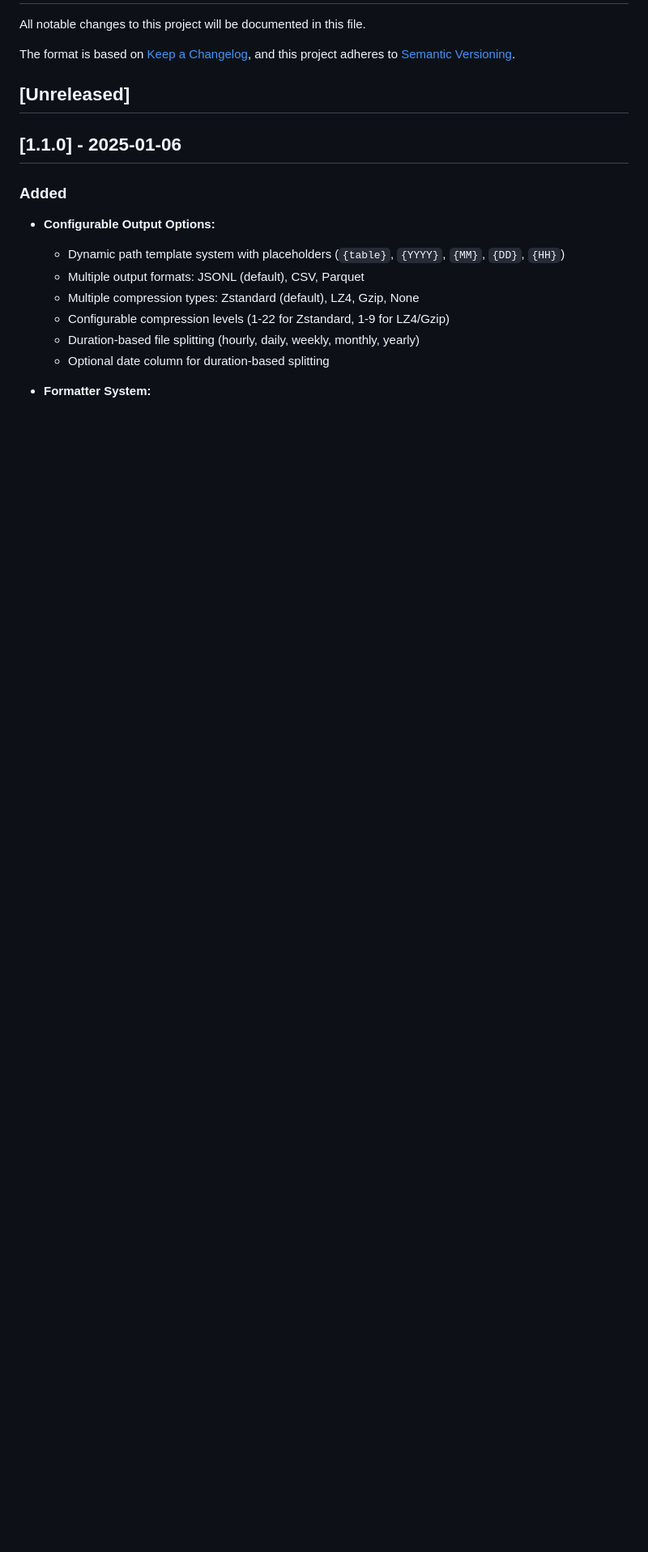
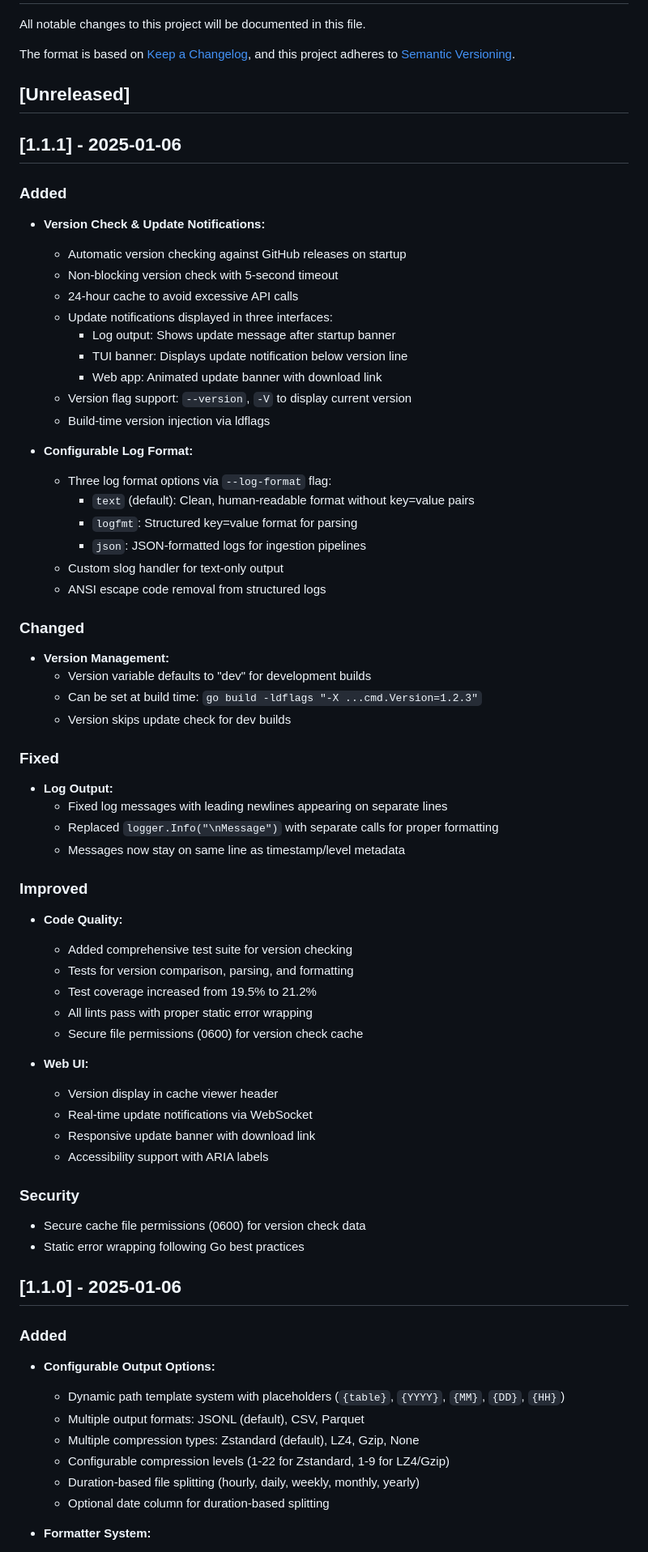
Before and after one commit to airframesio/postgresql-archiver, a Markdown page: CHANGELOG.md, the part around the change. Shown at 81% size. Rendered like a GitHub page; blank space fills up the shorter version.

Commit message:
Update CHANGELOG for v1.1.1 release

```diff
--- a/CHANGELOG.md
+++ b/CHANGELOG.md
@@ -6,6 +6,58 @@ The format is based on [Keep a Changelog](https://keepachangelog.com/en/1.0.0/),
 and this project adheres to [Semantic Versioning](https://semver.org/spec/v2.0.0.html).
 
 ## [Unreleased]
+
+## [1.1.1] - 2025-01-06
+
+### Added
+- **Version Check & Update Notifications:**
+  - Automatic version checking against GitHub releases on startup
+  - Non-blocking version check with 5-second timeout
+  - 24-hour cache to avoid excessive API calls
+  - Update notifications displayed in three interfaces:
+    - Log output: Shows update message after startup banner
+    - TUI banner: Displays update notification below version line
+    - Web app: Animated update banner with download link
+  - Version flag support: `--version`, `-V` to display current version
+  - Build-time version injection via ldflags
+
+- **Configurable Log Format:**
+  - Three log format options via `--log-format` flag:
+    - `text` (default): Clean, human-readable format without key=value pairs
+    - `logfmt`: Structured key=value format for parsing
+    - `json`: JSON-formatted logs for ingestion pipelines
+  - Custom slog handler for text-only output
+  - ANSI escape code removal from structured logs
+
+### Changed
+- **Version Management:**
+  - Version variable defaults to "dev" for development builds
+  - Can be set at build time: `go build -ldflags "-X ...cmd.Version=1.2.3"`
+  - Version skips update check for dev builds
+
+### Fixed
+- **Log Output:**
+  - Fixed log messages with leading newlines appearing on separate lines
+  - Replaced `logger.Info("\nMessage")` with separate calls for proper formatting
+  - Messages now stay on same line as timestamp/level metadata
+
+### Improved
+- **Code Quality:**
+  - Added comprehensive test suite for version checking
+  - Tests for version comparison, parsing, and formatting
+  - Test coverage increased from 19.5% to 21.2%
+  - All lints pass with proper static error wrapping
+  - Secure file permissions (0600) for version check cache
+
+- **Web UI:**
+  - Version display in cache viewer header
+  - Real-time update notifications via WebSocket
+  - Responsive update banner with download link
+  - Accessibility support with ARIA labels
+
+### Security
+- Secure cache file permissions (0600) for version check data
+- Static error wrapping following Go best practices
 
 ## [1.1.0] - 2025-01-06
 
```
